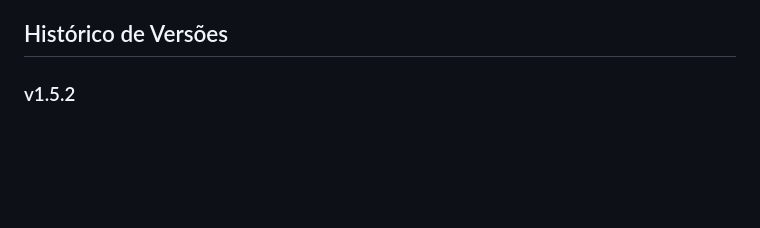
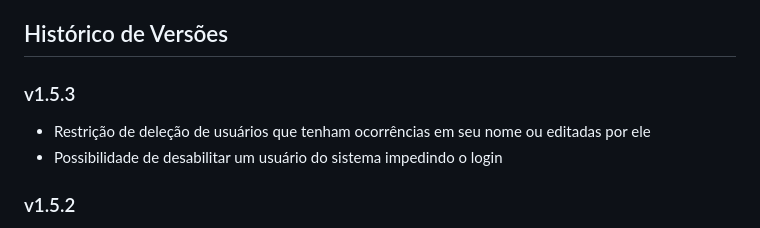
Before and after one commit to edumelog/guardian, a Markdown page: README.md, the part around the change. Drawn GitHub-style; blank space fills up the shorter version.

Commit message:
Atualizacao README.md

```diff
--- a/README.md
+++ b/README.md
@@ -46,6 +46,10 @@ O Guardian foi desenvolvido utilizando um stack moderno de tecnologias:
 - Servidor web (Nginx, Apache)
 
 ## Histórico de Versões
+
+### v1.5.3
+- Restrição de deleção de usuários que tenham ocorrências em seu nome ou editadas por ele
+- Possibilidade de desabilitar um usuário do sistema impedindo o login
 
 ### v1.5.2
 - Implementação da coluna "Modificado-por" nos relatórios
```
